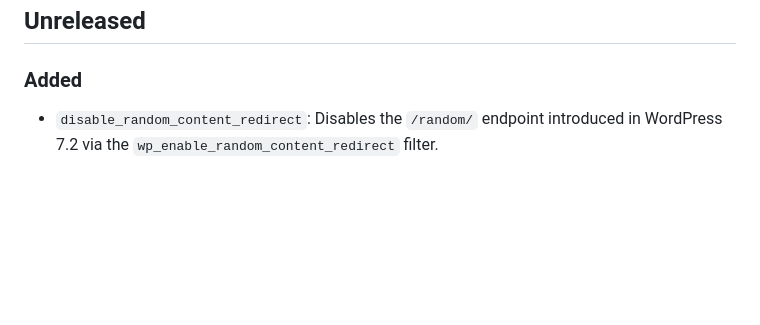
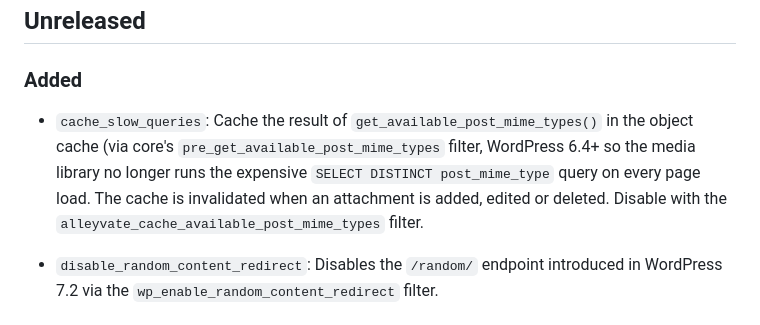
Before and after one commit to alleyinteractive/wp-alleyvate, a Markdown page: CHANGELOG.md, the part around the change. Drawn GitHub-style; blank space fills up the shorter version.

Commit message:
Update CHANGELOG for cached available post MIME types
Added caching for available post mime types and a filter to disable random content redirect.

```diff
--- a/CHANGELOG.md
+++ b/CHANGELOG.md
@@ -5,6 +5,7 @@ This library adheres to [Semantic Versioning](https://semver.org/) and [Keep a C
 ## Unreleased
 
 ### Added
+* `cache_slow_queries`: Cache the result of `get_available_post_mime_types()` in the object cache (via core's `pre_get_available_post_mime_types` filter, WordPress 6.4+ so the media library no longer runs the expensive `SELECT DISTINCT post_mime_type` query on every page load. The cache is invalidated when an attachment is added, edited or deleted. Disable with the `alleyvate_cache_available_post_mime_types` filter.
 
 * `disable_random_content_redirect`: Disables the `/random/` endpoint introduced in WordPress 7.2 via the `wp_enable_random_content_redirect` filter.
 
```
